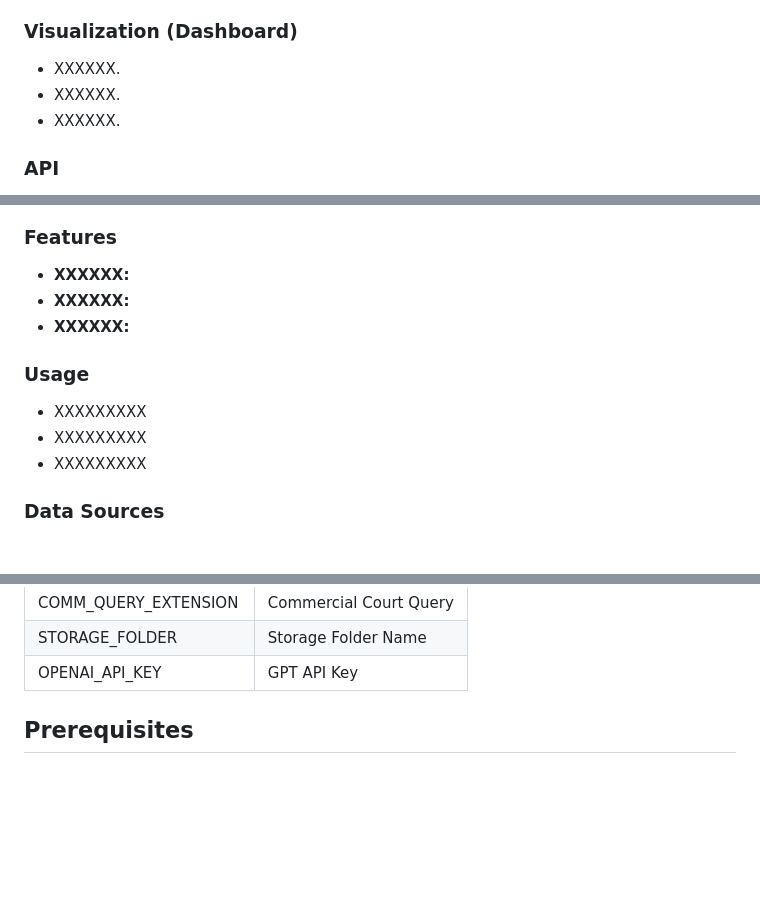
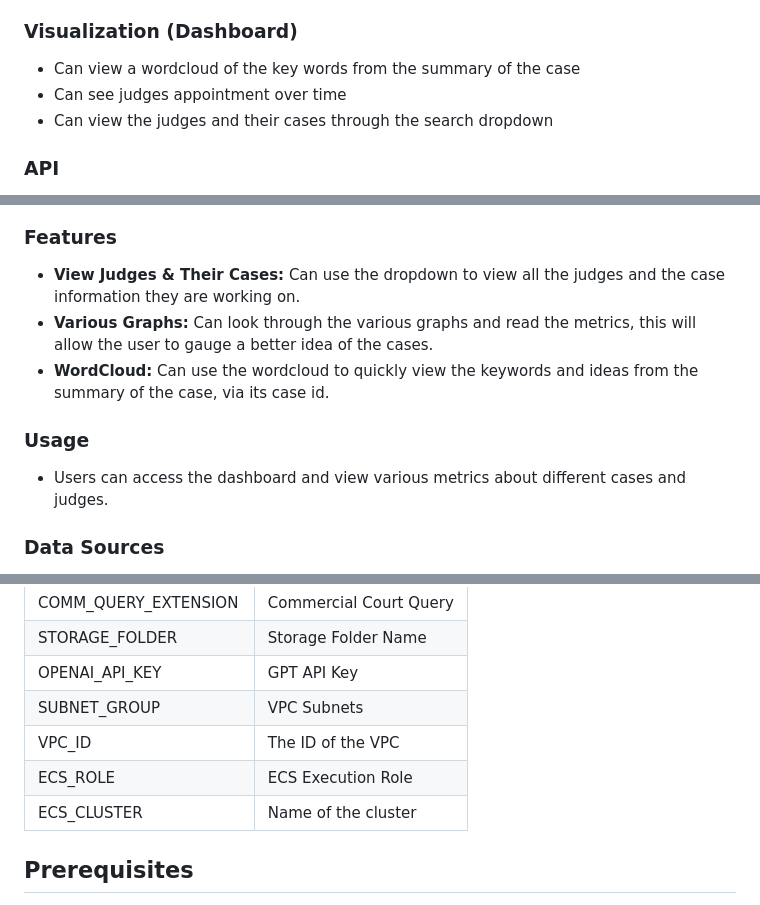
Before and after one commit to MahinRahman8901/c10-Court-Transcript, a Markdown page: README.md, 3 parts joined by grey strips. Rendered like a GitHub page; blank space fills up the shorter version.

```diff
--- a/README.md
+++ b/README.md
@@ -38,9 +38,9 @@ Our automated data pipeline will:
 
 ### Visualization (Dashboard)
 
-- XXXXXX.
-- XXXXXX.
-- XXXXXX.
+- Can view a wordcloud of the key words from the summary of the case
+- Can see judges appointment over time
+- Can view the judges and their cases through the search dropdown
 
 ### API
 
@@ -120,12 +122,11 @@ For this, we have a `seed.sh` which runs the `seeds.sql` script into the databas
 ### Features
-- **XXXXXX:**
-- **XXXXXX:**
-- **XXXXXX:**
+- **View Judges & Their Cases:** Can use the dropdown to view all the judges and the case information they are working on.
+- **Various Graphs:** Can look through the various graphs and read the metrics, this will allow the user to gauge a better idea of the cases.
+- **WordCloud:** Can use the wordcloud to quickly view the keywords and ideas from the summary of the case, via its case id.
 
 ### Usage
-- XXXXXXXXX
-- XXXXXXXXX
-- XXXXXXXXX
+- Users can access the dashboard and view various metrics about different cases and judges.
+
 
 ### Data Sources
 - **Database:** The app retrieves real-time judge and court data from a database using SQL queries.
@@ -186,6 +189,10 @@ This will include all the `.env` files and both AWS Access and Security Keys.
 | COMM_QUERY_EXTENSION    | Commercial Court Query        |
 | STORAGE_FOLDER          | Storage Folder Name           |
 | OPENAI_API_KEY          | GPT API Key                   |
+| SUBNET_GROUP            | VPC Subnets                   |
+| VPC_ID                  | The ID of the VPC             |
+| ECS_ROLE                | ECS Execution Role            |
+| ECS_CLUSTER             | Name of the cluster           |
 
 ## Prerequisites
 
```
Also changed, not shown: other parts of README.md (+4 -0 lines).
